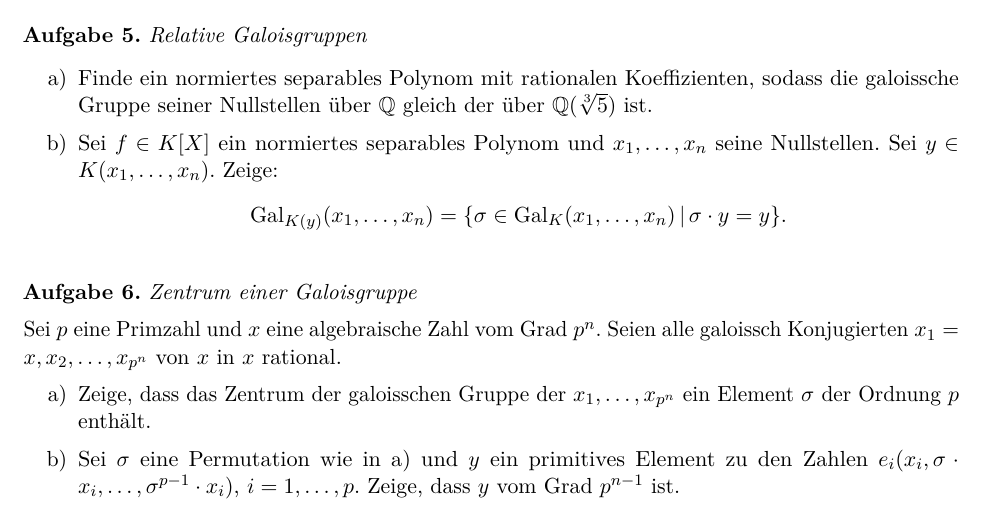
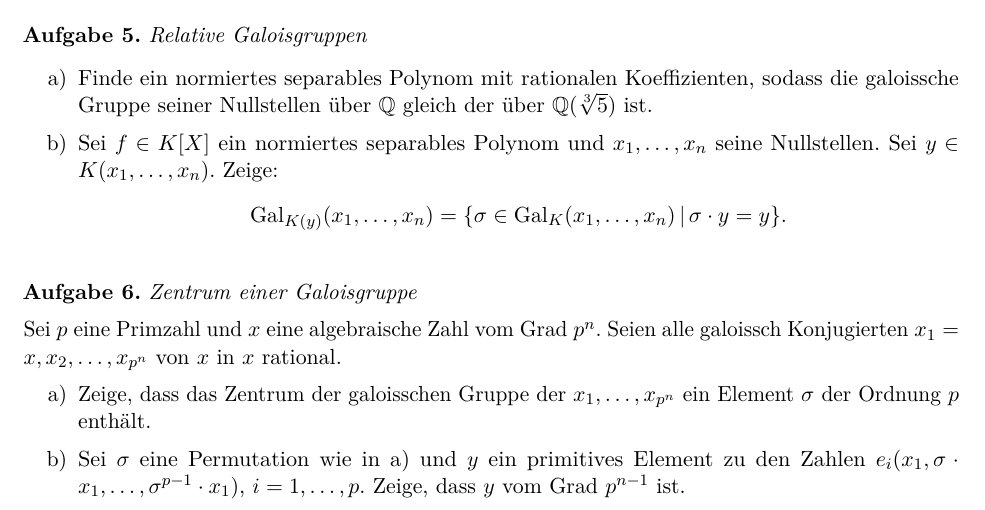
Before and after one commit to iblech/algebra, a LaTeX problem sheet (uebung13.tex): part of the page, cut so that both start at the same text. Compiled offline with pdfLaTeX.

Commit message:
Korrektur Tippfehler Blatt 13

```diff
--- a/uebung13.tex
+++ b/uebung13.tex
@@ -67,7 +67,7 @@ galoissch Konjugierten~$x_1 = x, x_2, \ldots, x_{p^n}$ von~$x$ in~$x$ rational.
 \item Zeige, dass das Zentrum der galoisschen Gruppe der~$x_1,\ldots,x_{p^n}$ ein
 Element~$\sigma$ der Ordnung~$p$ enthält.
 \item Sei~$\sigma$ eine Permutation wie in~a) und~$y$ ein primitives Element
-zu den Zahlen~$e_i(x_i,\sigma\cdot x_i,\ldots,\sigma^{p-1}\cdot x_i)$, $i =
+zu den Zahlen~$e_i(x_1,\sigma\cdot x_1,\ldots,\sigma^{p-1}\cdot x_1)$, $i =
 1,\ldots,p$. Zeige, dass~$y$ vom Grad~$p^{n-1}$ ist.
 \end{enumerate}
 \end{aufgabe}
```
Also changed, not shown: uebung13.pdf.
